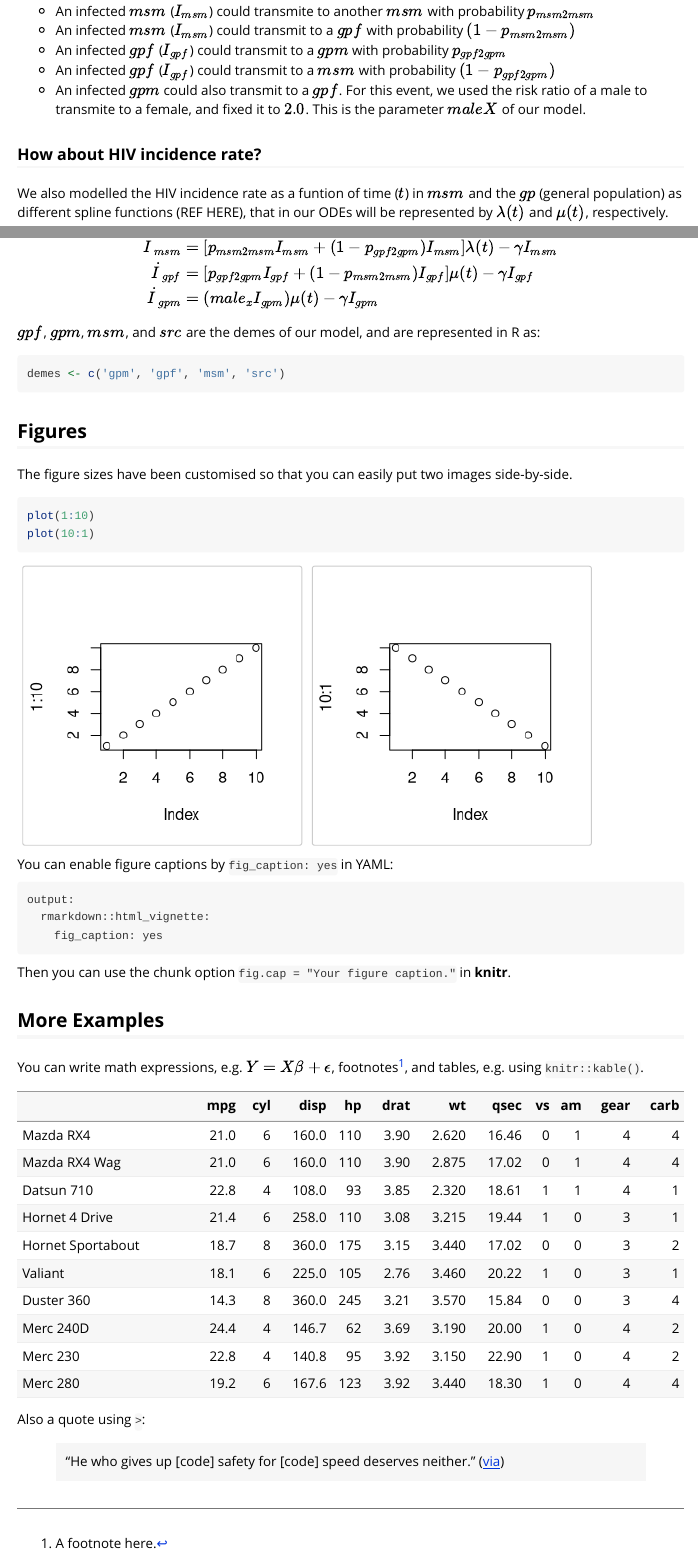
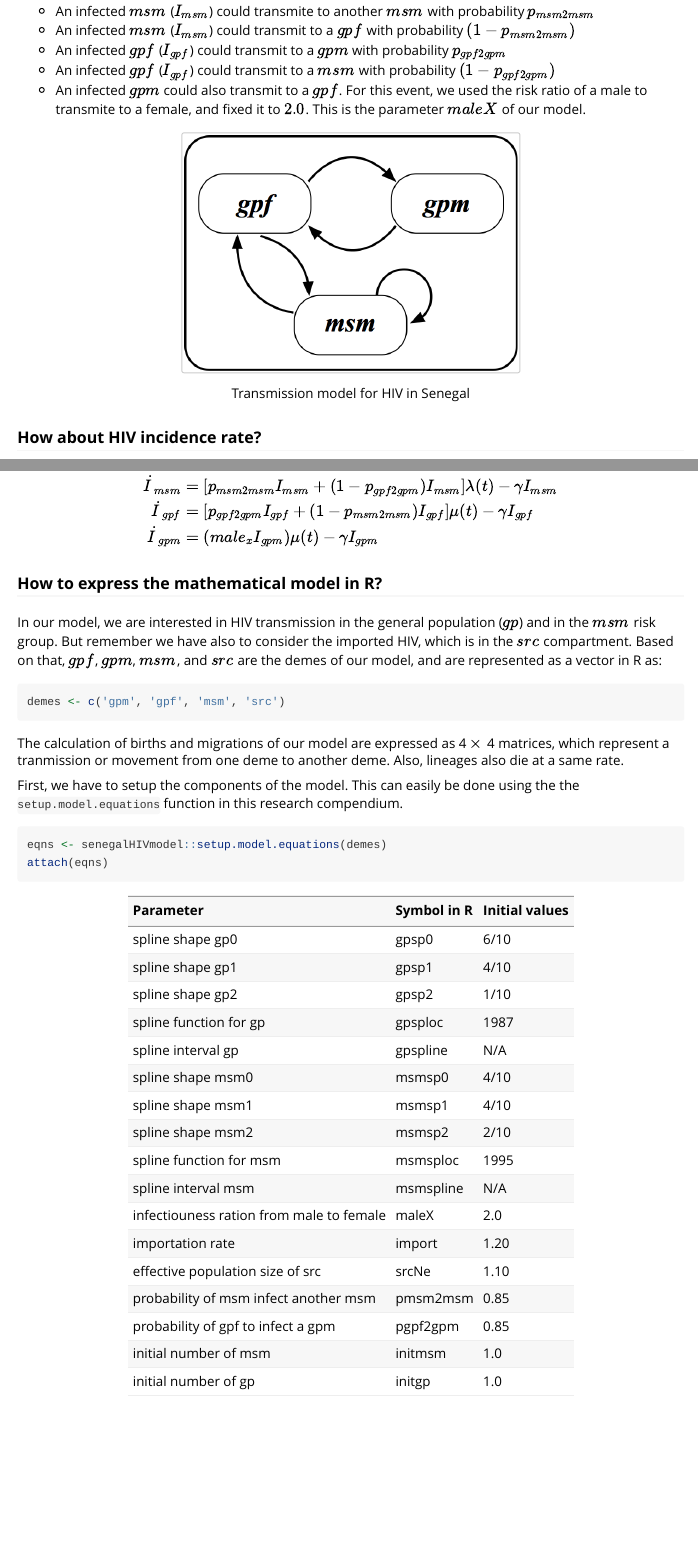
Before and after one commit to thednainus/senegalHIVmodel, an R Markdown document (vignettes/Senegal_HIV_model.Rmd): the page in a window 1100 px wide, from 1030 px down, and a second part further down, joined at a grey line. Rendered offline with R 4.5, knitr and Pandoc, with nearby package versions.

Commit message:
Senegal HIV model

````diff
--- a/vignettes/Senegal_HIV_model.Rmd
+++ b/vignettes/Senegal_HIV_model.Rmd
@@ -57,6 +57,10 @@ We fit the HIV epidemic in Senegal using ordinary differential equations (ODE) a
 * An infected $gpf$ ($I_{gpf}$) could transmit to a $msm$ with probability $(1 - p_{gpf2gpm})$
 * An infected $gpm$ could also transmit to a $gpf$. For this event, we used the risk ratio of a male to transmite to a female, and fixed it to $2.0$. This is the parameter $maleX$ of our model.
 
+```{r out.width = "50%", fig.align="center", fig.cap="Transmission model for HIV in Senegal", echo = FALSE}
+knitr::include_graphics("images/SN_model.png")
+```
+
 ### How about HIV incidence rate?
 
 We also modelled the HIV incidence rate as a funtion of time ($t$) in $msm$ and the $gp$ (general population) as different spline functions (REF HERE), that in our ODEs will be represented by $\lambda(t)$ and $\mu(t)$, respectively.
@@ -74,45 +78,79 @@ The ODEs, or model equations, are:
 \dot{I}_{gpm} &= (male_xI_{gpm}) \mu(t) - \gamma I_{gpm}
 \end{aligned}
 
+### How to express the mathematical model in R?
 
+In our model, we are interested in HIV transmission in the general population ($gp$) and in the $msm$ risk group. But remember we have also to consider the imported HIV, which is in the $src$ compartment. Based on that, $gpf$, $gpm$, $msm$, and $src$ are the demes of our model, and are represented as a vector in R as:
 
-
-
-
-
-$gpf$, $gpm$, $msm$, and $src$ are the demes of our model, and are represented in R as:
 ```{r}
 demes <- c('gpm', 'gpf', 'msm', 'src')
 ```
 
+The calculation of births and migrations of our model are expressed as 4 $\times$ 4 matrices, which represent a tranmission or movement from one deme to another deme. Also, lineages also die at a same rate.
 
+First, we have to setup the components of the model. This can easily be done using the the `setup.model.equations` function in this research compendium.
 
-## Figures
-
-The figure sizes have been customised so that you can easily put two images side-by-side.
-
-```{r, fig.show='hold'}
-plot(1:10)
-plot(10:1)
+```r
+eqns <- senegalHIVmodel::setup.model.equations(demes)
+attach(eqns)
 ```
 
-You can enable figure captions by `fig_caption: yes` in YAML:
-
-    output:
-      rmarkdown::html_vignette:
-        fig_caption: yes
-
-Then you can use the chunk option `fig.cap = "Your figure caption."` in **knitr**.
-
-## More Examples
-
-You can write math expressions, e.g. $Y = X\beta + \epsilon$, footnotes^[A footnote here.], and tables, e.g. using `knitr::kable()`.
-
-```{r, echo=FALSE, results='asis'}
-knitr::kable(head(mtcars, 10))
+```{r echo = FALSE}
+Parameter = c("spline shape gp0",
+              "spline shape gp1",
+              "spline shape gp2",
+              "spline function for gp",
+              "spline interval gp",
+              "spline shape msm0",
+              "spline shape msm1",
+              "spline shape msm2",
+              "spline function for msm",
+              "spline interval msm",
+              "infectiouness ration from male to female",
+              "importation rate",
+              "effective population size of src",
+              "probability of msm infect another msm",
+              "probability of gpf to infect a gpm",
+              "initial number of msm",
+              "initial number of gp")
+`Symbol in R` = c("gpsp0",
+           "gpsp1",
+           "gpsp2",
+           "gpsploc",
+           "gpspline",
+           "msmsp0",
+           "msmsp1",
+           "msmsp2",
+           "msmsploc",
+           "msmspline",
+           "maleX",
+           "import",
+           "srcNe",
+           "pmsm2msm",
+           "pgpf2gpm",
+           "initmsm",
+           "initgp"
+           )
+`Initial values` = c("6/10",
+                   "4/10",
+                   "1/10",
+                   "1987",
+                   "N/A",
+                   "4/10",
+                   "4/10",
+                   "2/10",
+                   "1995",
+                   "N/A",
+                   "2.0",
+                   "1.20",
+                   "1.10",
+                   "0.85",
+                   "0.85",
+                   "1.0",
+                   "1.0")
+data_list = data.frame(Parameter, `Symbol in R`, `Initial values`)
+data_list <- as.matrix(data_list)
+colnames(data_list)<-c("Parameter","Symbol in R",
+                    "Initial values")
+knitr::kable(data_list)
 ```
-
-Also a quote using `>`:
-
-> "He who gives up [code] safety for [code] speed deserves neither."
-([via](https://twitter.com/hadleywickham/status/504368538874703872))
````
Also changed, not shown: vignettes/images/SN_model.png (added).
